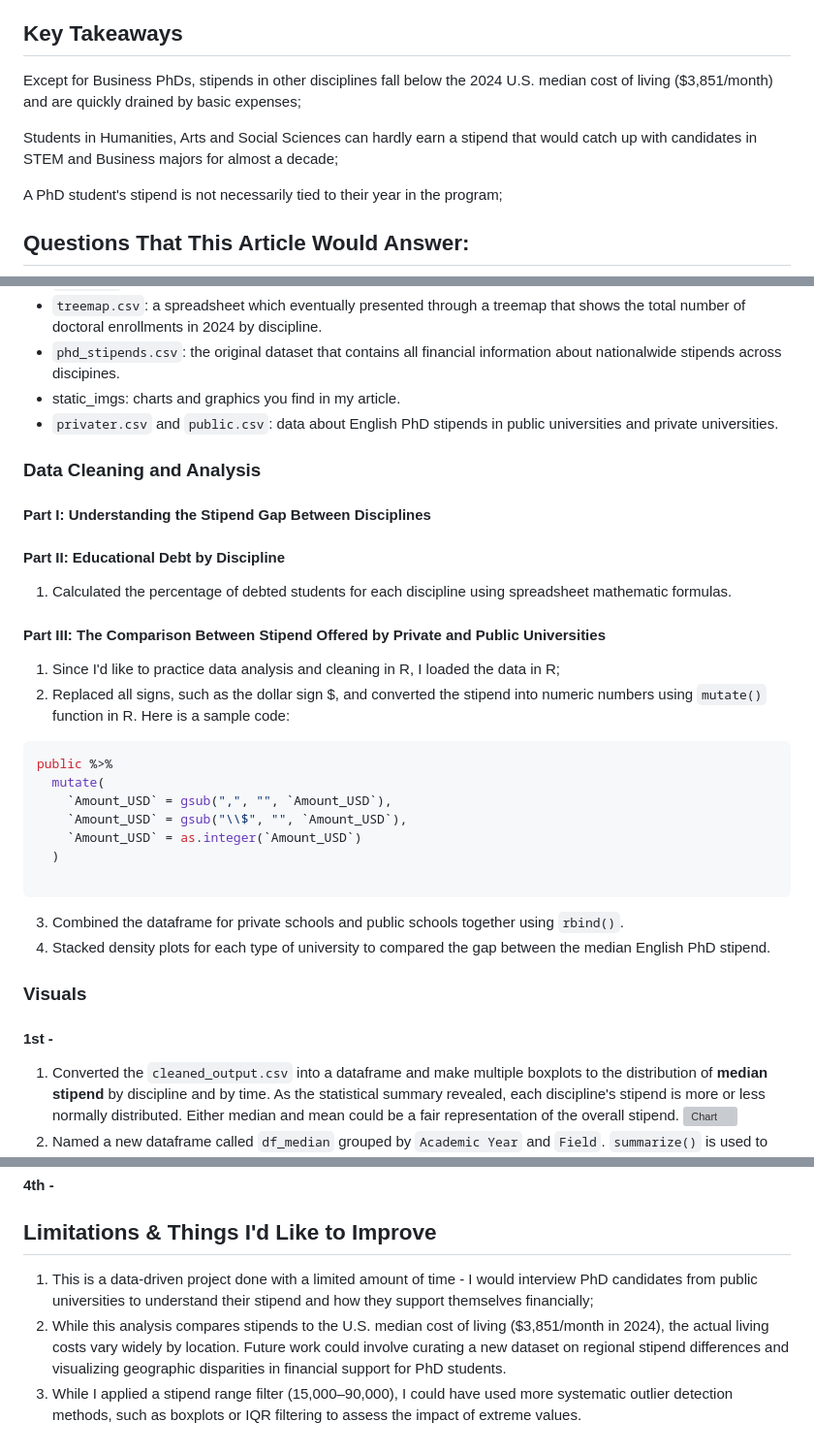
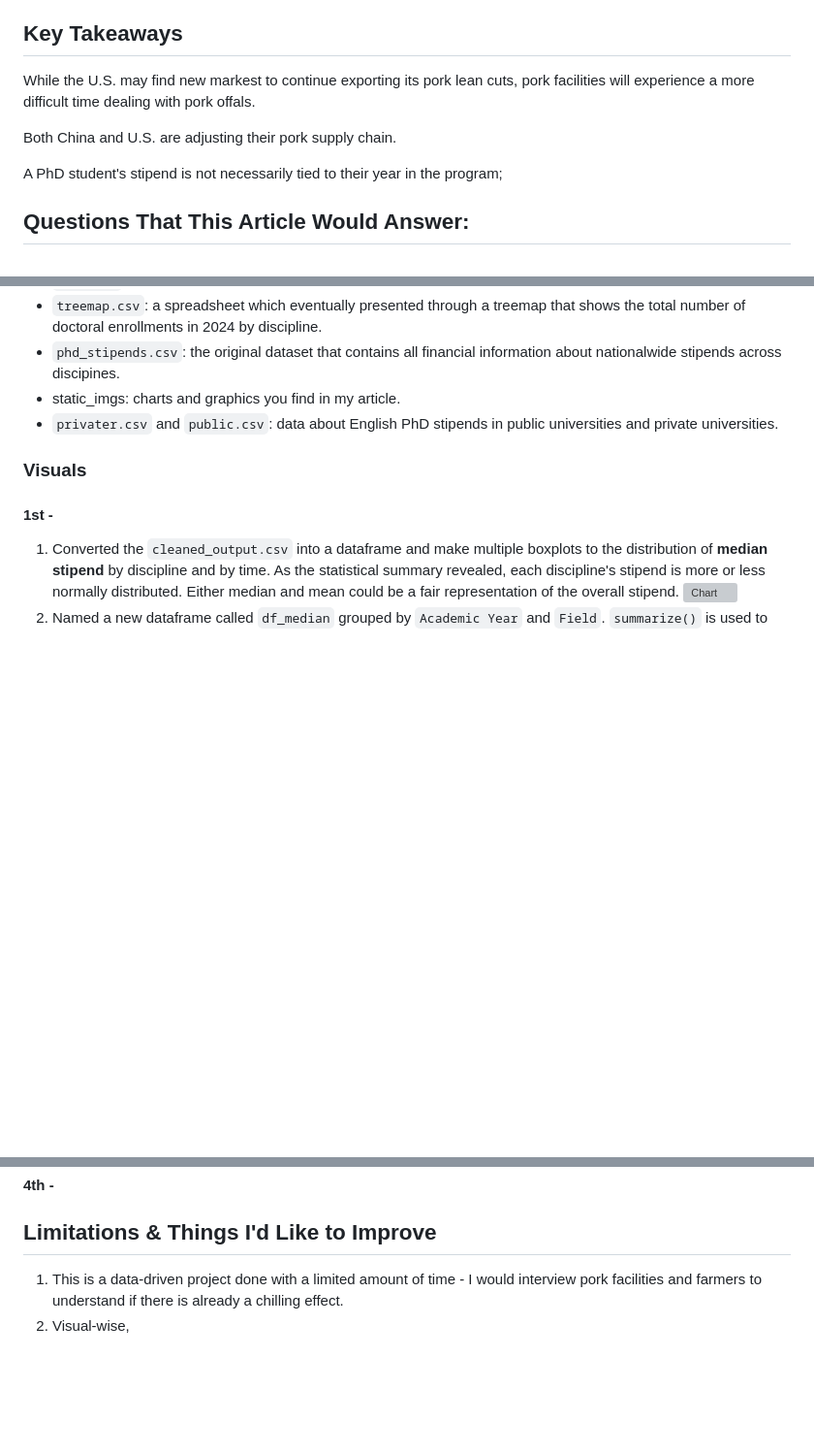
Before and after one commit to yatingw24/exports, a Markdown page: README.md, 3 parts joined by grey strips. Shown: that part at 97% size. Drawn GitHub-style; blank space fills up the shorter version; grey boxes are pictures that could not be loaded.

````diff
--- a/README.md
+++ b/README.md
@@ -9,9 +9,9 @@ Data:
 
 
 ## Key Takeaways
-Except for Business PhDs, stipends in other disciplines fall below the 2024 U.S. median cost of living ($3,851/month) and are quickly drained by basic expenses;
+While the U.S. may find new markest to continue exporting its pork lean cuts, pork facilities will experience a more difficult time dealing with pork offals.
 
-Students in Humanities, Arts and Social Sciences can hardly earn a stipend that would catch up with candidates in STEM and Business majors for almost a decade;
+Both China and U.S. are adjusting their pork supply chain.
 
 A PhD student's stipend is not necessarily tied to their year in the program;
 
@@ -38,30 +38,6 @@ A PhD student's stipend is not necessarily tied to their year in the program;
  - `phd_stipends.csv`: the original dataset that contains all financial information about nationalwide stipends across discipines.
  - static_imgs: charts and graphics you find in my article.
   - `privater.csv` and `public.csv`: data about English PhD stipends in public universities and private universities.
-
-### Data Cleaning and Analysis
-#### Part I: Understanding the Stipend Gap Between Disciplines
-
-
-
-#### Part II: Educational Debt by Discipline
-1. Calculated the percentage of debted students for each discipline using spreadsheet mathematic formulas.
-
-#### Part III: The Comparison Between Stipend Offered by Private and Public Universities
-1. Since I'd like to practice data analysis and cleaning in R, I loaded the data in R;
-2. Replaced all signs, such as the dollar sign $, and converted the stipend into numeric numbers using `mutate()` function in R. Here is a sample code:
-
-```python
-public %>%
-  mutate(
-    `Amount_USD` = gsub(",", "", `Amount_USD`),
-    `Amount_USD` = gsub("\\$", "", `Amount_USD`),
-    `Amount_USD` = as.integer(`Amount_USD`)
-  )
-
-  ```
-3. Combined the dataframe for private schools and public schools together using `rbind()`.
-4. Stacked density plots for each type of university to compared the gap between the median English PhD stipend.
 
 ### Visuals
 #### 1st -
@@ -90,6 +66,5 @@ public %>%
 
 
 ## Limitations & Things I'd Like to Improve
-1. This is a data-driven project done with a limited amount of time - I would interview PhD candidates from public universities to understand their stipend and how they support themselves financially;
-2. While this analysis compares stipends to the U.S. median cost of living ($3,851/month in 2024), the actual living costs vary widely by location. Future work could involve curating a new dataset on regional stipend differences and visualizing geographic disparities in financial support for PhD students.
-3. While I applied a stipend range filter (15,000–90,000), I could have used more systematic outlier detection methods, such as boxplots or IQR filtering to assess the impact of extreme values.
+1. This is a data-driven project done with a limited amount of time - I would interview pork facilities and farmers to understand if there is already a chilling effect.
+2. Visual-wise,
````
